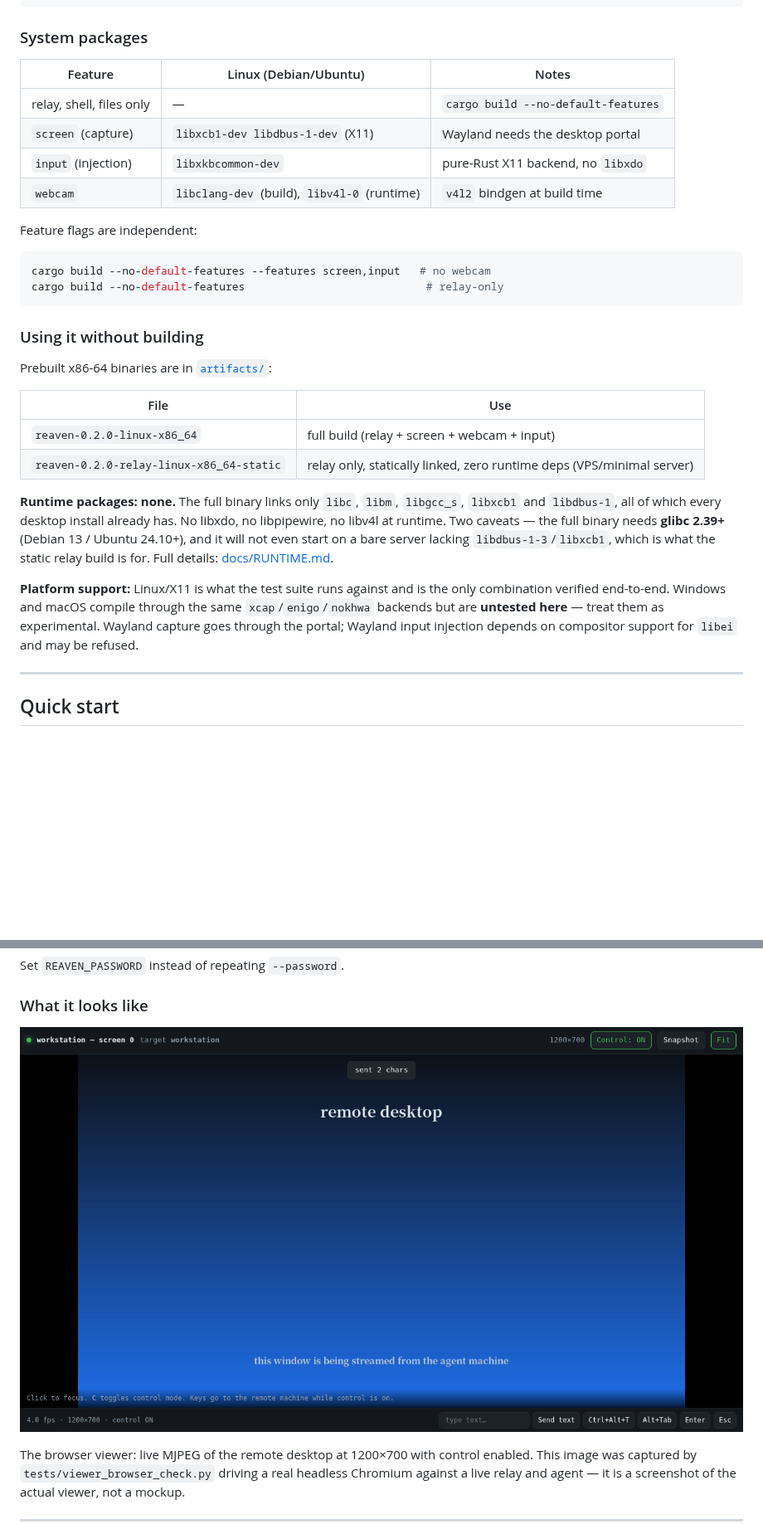
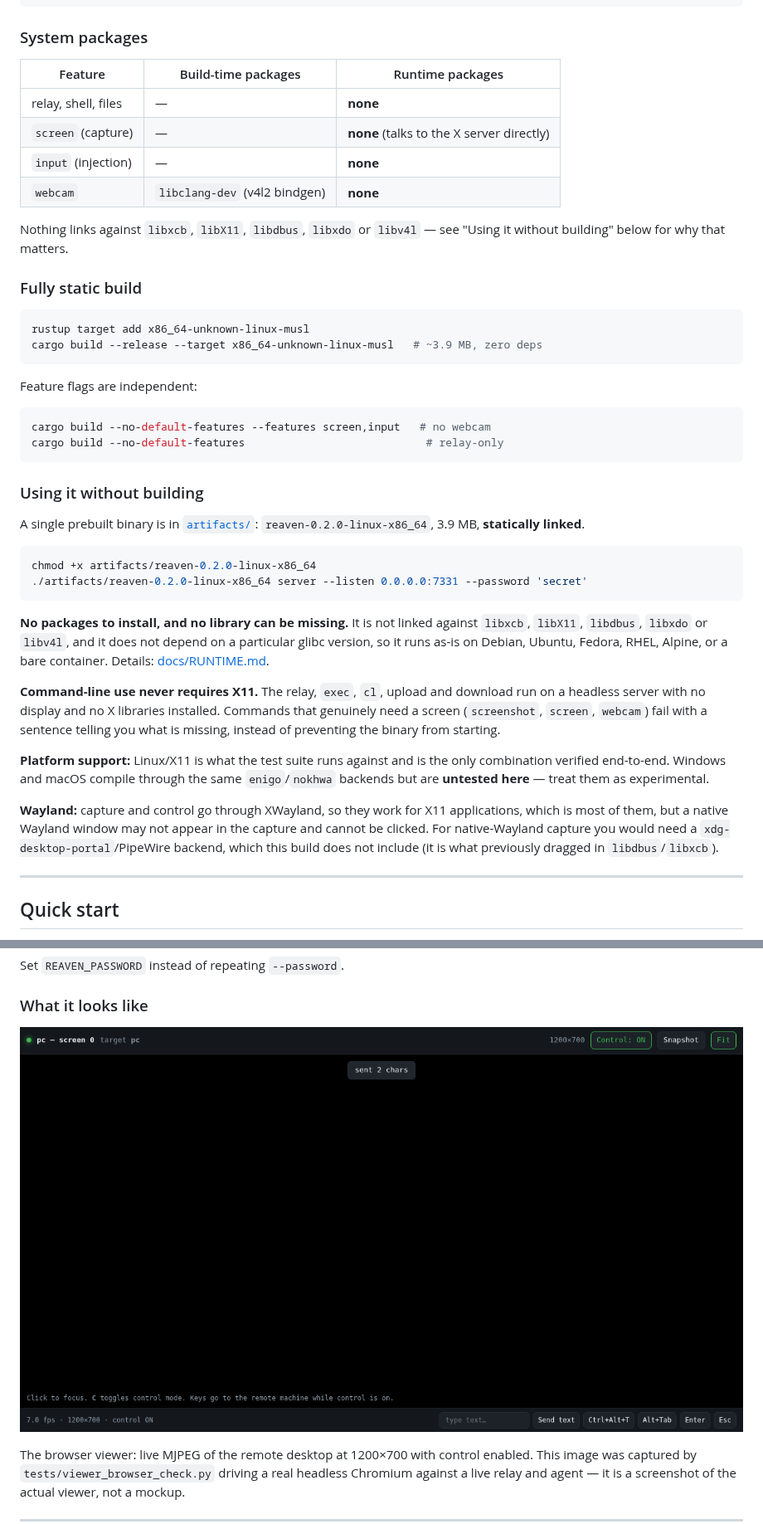
Before and after one commit to fourtexec/reaven, a Markdown page: README.md, 2 parts joined by grey strips. Shown at 83% size. Drawn GitHub-style; pictures changed too: docs/viewer-screenshot.png; blank space fills up the shorter version.

````diff
--- a/README.md
+++ b/README.md
@@ -33,12 +33,22 @@ sudo install -m 0755 target/release/reaven /usr/local/bin/reaven
 
 ### System packages
 
-| Feature | Linux (Debian/Ubuntu) | Notes |
+| Feature | Build-time packages | Runtime packages |
 |---|---|---|
-| relay, shell, files only | — | `cargo build --no-default-features` |
-| `screen` (capture) | `libxcb1-dev libdbus-1-dev` (X11) | Wayland needs the desktop portal |
-| `input` (injection) | `libxkbcommon-dev` | pure-Rust X11 backend, no `libxdo` |
-| `webcam` | `libclang-dev` (build), `libv4l-0` (runtime) | `v4l2` bindgen at build time |
+| relay, shell, files | — | **none** |
+| `screen` (capture) | — | **none** (talks to the X server directly) |
+| `input` (injection) | — | **none** |
+| `webcam` | `libclang-dev` (v4l2 bindgen) | **none** |
+
+Nothing links against `libxcb`, `libX11`, `libdbus`, `libxdo` or `libv4l` — see
+"Using it without building" below for why that matters.
+
+### Fully static build
+
+```bash
+rustup target add x86_64-unknown-linux-musl
+cargo build --release --target x86_64-unknown-linux-musl   # ~3.9 MB, zero deps
+```
 
 Feature flags are independent:
 
@@ -49,25 +59,34 @@ cargo build --no-default-features                            # relay-only
 
 ### Using it without building
 
-Prebuilt x86-64 binaries are in [`artifacts/`](artifacts/):
+A single prebuilt binary is in [`artifacts/`](artifacts/):
+`reaven-0.2.0-linux-x86_64`, 3.9 MB, **statically linked**.
 
-| File | Use |
-|---|---|
-| `reaven-0.2.0-linux-x86_64` | full build (relay + screen + webcam + input) |
-| `reaven-0.2.0-relay-linux-x86_64-static` | relay only, statically linked, zero runtime deps (VPS/minimal server) |
+```bash
+chmod +x artifacts/reaven-0.2.0-linux-x86_64
+./artifacts/reaven-0.2.0-linux-x86_64 server --listen 0.0.0.0:7331 --password 'secret'
+```
 
-**Runtime packages: none.** The full binary links only `libc`, `libm`, `libgcc_s`,
-`libxcb1` and `libdbus-1`, all of which every desktop install already has.
-No libxdo, no libpipewire, no libv4l at runtime. Two caveats — the full binary
-needs **glibc 2.39+** (Debian 13 / Ubuntu 24.10+), and it will not even start on
-a bare server lacking `libdbus-1-3`/`libxcb1`, which is what the static relay
-build is for. Full details: [docs/RUNTIME.md](docs/RUNTIME.md).
+**No packages to install, and no library can be missing.** It is not linked
+against `libxcb`, `libX11`, `libdbus`, `libxdo` or `libv4l`, and it does not
+depend on a particular glibc version, so it runs as-is on Debian, Ubuntu, Fedora,
+RHEL, Alpine, or a bare container. Details: [docs/RUNTIME.md](docs/RUNTIME.md).
+
+**Command-line use never requires X11.** The relay, `exec`, `cl`, upload and
+download run on a headless server with no display and no X libraries installed.
+Commands that genuinely need a screen (`screenshot`, `screen`, `webcam`) fail with
+a sentence telling you what is missing, instead of preventing the binary from
+starting.
 
 **Platform support:** Linux/X11 is what the test suite runs against and is the
 only combination verified end-to-end. Windows and macOS compile through the same
-`xcap`/`enigo`/`nokhwa` backends but are **untested here** — treat them as
-experimental. Wayland capture goes through the portal; Wayland input injection
-depends on compositor support for `libei` and may be refused.
+`enigo`/`nokhwa` backends but are **untested here** — treat them as experimental.
+
+**Wayland:** capture and control go through XWayland, so they work for X11
+applications, which is most of them, but a native Wayland window may not appear
+in the capture and cannot be clicked. For native-Wayland capture you would need a
+`xdg-desktop-portal`/PipeWire backend, which this build does not include (it is
+what previously dragged in `libdbus`/`libxcb`).
 
 ---
 
````
Also changed, not shown: other parts of README.md (+1 -1 lines), CHANGELOG.md (+36 -0 lines), docs/RUNTIME.md (+68 -48 lines), 6 other files.
